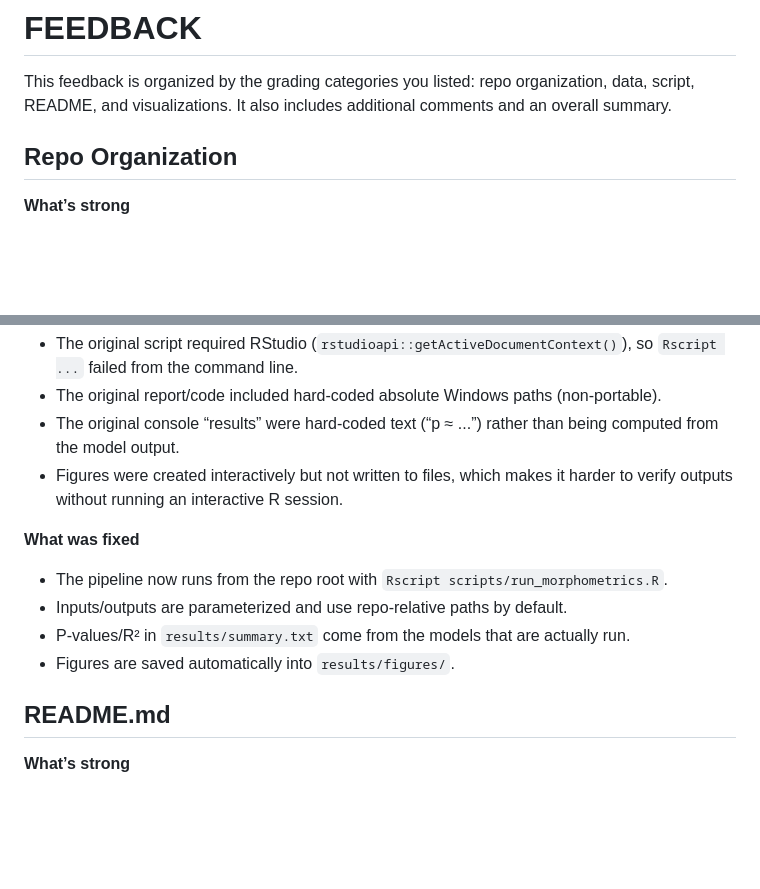
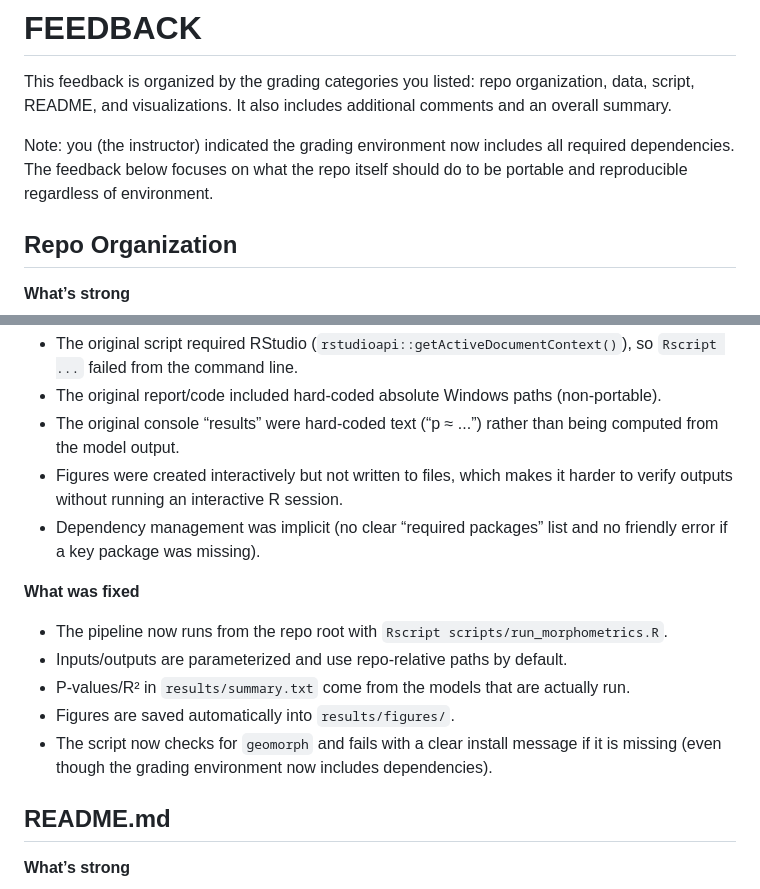
Before and after one commit to JohnMcPhail/Final-Project-John-McPhail, a Markdown page: FEEDBACK.md, 2 parts joined by grey strips. GitHub-like rendering; blank space fills up the shorter version.

```diff
--- a/FEEDBACK.md
+++ b/FEEDBACK.md
@@ -1,6 +1,8 @@
 # FEEDBACK
 
 This feedback is organized by the grading categories you listed: repo organization, data, script, README, and visualizations. It also includes additional comments and an overall summary.
+
+Note: you (the instructor) indicated the grading environment now includes all required dependencies. The feedback below focuses on what the repo itself should do to be portable and reproducible regardless of environment.
 
 ## Repo Organization
 
@@ -45,6 +47,7 @@ This feedback is organized by the grading categories you listed: repo organizati
 - The original report/code included hard-coded absolute Windows paths (non-portable).
 - The original console “results” were hard-coded text (“p ≈ ...”) rather than being computed from the model output.
 - Figures were created interactively but not written to files, which makes it harder to verify outputs without running an interactive R session.
+- Dependency management was implicit (no clear “required packages” list and no friendly error if a key package was missing).
 
 **What was fixed**
 
@@ -52,6 +55,7 @@ This feedback is organized by the grading categories you listed: repo organizati
 - Inputs/outputs are parameterized and use repo-relative paths by default.
 - P-values/R² in `results/summary.txt` come from the models that are actually run.
 - Figures are saved automatically into `results/figures/`.
+- The script now checks for `geomorph` and fails with a clear install message if it is missing (even though the grading environment now includes dependencies).
 
 ## README.md
 
```
Also changed, not shown: MODIFICATIONS.md (+31 -1 lines).
